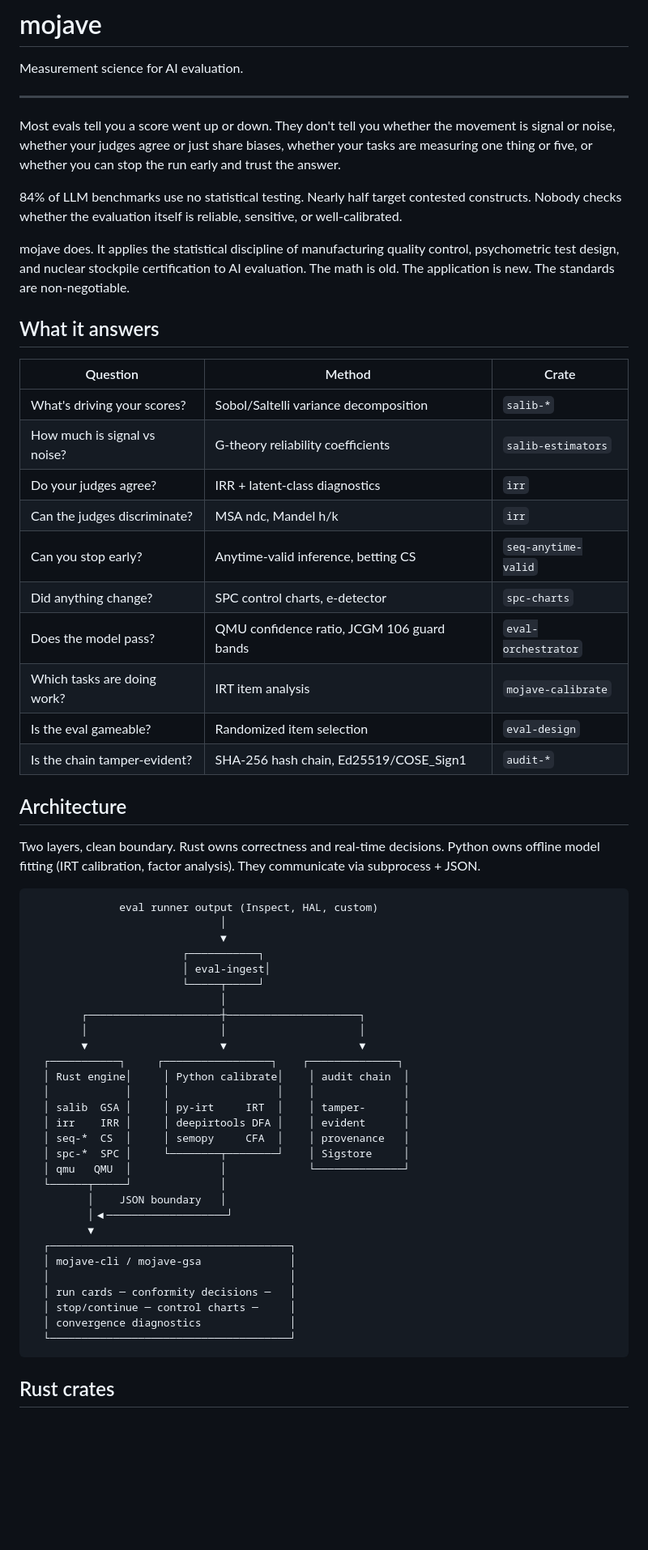
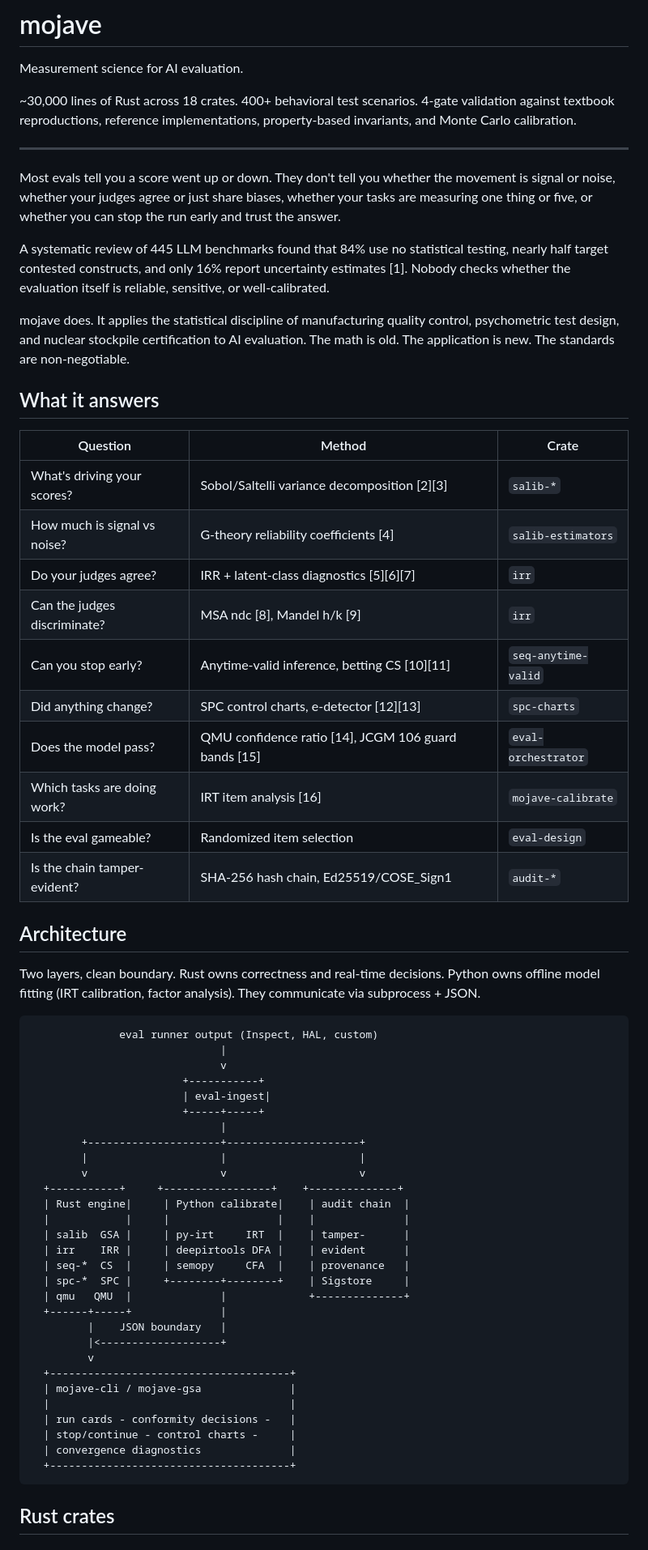
Before and after one commit to antimemeai/mojave, a Markdown page: README.md, the part around one of its changes. Shown at 81% size. Drawn GitHub-style; blank space fills up the shorter version.

````diff
--- a/README.md
+++ b/README.md
@@ -1,6 +1,10 @@
 # mojave
 
 Measurement science for AI evaluation.
+
+~30,000 lines of Rust across 18 crates. 400+ behavioral test scenarios.
+4-gate validation against textbook reproductions, reference implementations,
+property-based invariants, and Monte Carlo calibration.
 
 ---
 
@@ -9,9 +13,10 @@ whether the movement is signal or noise, whether your judges agree
 or just share biases, whether your tasks are measuring one thing or
 five, or whether you can stop the run early and trust the answer.
 
-84% of LLM benchmarks use no statistical testing. Nearly half target
-contested constructs. Nobody checks whether the evaluation itself is
-reliable, sensitive, or well-calibrated.
+A systematic review of 445 LLM benchmarks found that 84% use no
+statistical testing, nearly half target contested constructs, and
+only 16% report uncertainty estimates [1]. Nobody checks whether the
+evaluation itself is reliable, sensitive, or well-calibrated.
 
 mojave does. It applies the statistical discipline of manufacturing
 quality control, psychometric test design, and nuclear stockpile
@@ -22,14 +27,14 @@ is new. The standards are non-negotiable.
 
 | Question | Method | Crate |
 |----------|--------|-------|
-| What's driving your scores? | Sobol/Saltelli variance decomposition | `salib-*` |
-| How much is signal vs noise? | G-theory reliability coefficients | `salib-estimators` |
-| Do your judges agree? | IRR + latent-class diagnostics | `irr` |
-| Can the judges discriminate? | MSA ndc, Mandel h/k | `irr` |
-| Can you stop early? | Anytime-valid inference, betting CS | `seq-anytime-valid` |
-| Did anything change? | SPC control charts, e-detector | `spc-charts` |
-| Does the model pass? | QMU confidence ratio, JCGM 106 guard bands | `eval-orchestrator` |
-| Which tasks are doing work? | IRT item analysis | `mojave-calibrate` |
+| What's driving your scores? | Sobol/Saltelli variance decomposition [2][3] | `salib-*` |
+| How much is signal vs noise? | G-theory reliability coefficients [4] | `salib-estimators` |
+| Do your judges agree? | IRR + latent-class diagnostics [5][6][7] | `irr` |
+| Can the judges discriminate? | MSA ndc [8], Mandel h/k [9] | `irr` |
+| Can you stop early? | Anytime-valid inference, betting CS [10][11] | `seq-anytime-valid` |
+| Did anything change? | SPC control charts, e-detector [12][13] | `spc-charts` |
+| Does the model pass? | QMU confidence ratio [14], JCGM 106 guard bands [15] | `eval-orchestrator` |
+| Which tasks are doing work? | IRT item analysis [16] | `mojave-calibrate` |
 | Is the eval gameable? | Randomized item selection | `eval-design` |
 | Is the chain tamper-evident? | SHA-256 hash chain, Ed25519/COSE_Sign1 | `audit-*` |
 
@@ -41,34 +46,34 @@ factor analysis). They communicate via subprocess + JSON.
 
 ```
               eval runner output (Inspect, HAL, custom)
-                              │
-                              ▼
-                        ┌───────────┐
-                        │ eval-ingest│
-                        └─────┬─────┘
-                              │
-        ┌─────────────────────┼─────────────────────┐
-        │                     │                     │
-        ▼                     ▼                     ▼
-  ┌───────────┐     ┌─────────────────┐    ┌──────────────┐
-  │ Rust engine│     │ Python calibrate│    │ audit chain  │
-  │            │     │                 │    │              │
-  │ salib  GSA │     │ py-irt     IRT  │    │ tamper-      │
-  │ irr    IRR │     │ deepirtools DFA │    │ evident      │
-  │ seq-*  CS  │     │ semopy     CFA  │    │ provenance   │
-  │ spc-*  SPC │     └────────┬────────┘    │ Sigstore     │
-  │ qmu   QMU  │              │             └──────────────┘
-  └──────┬─────┘              │
-         │    JSON boundary   │
-         │◀───────────────────┘
-         ▼
-  ┌──────────────────────────────────────┐
-  │ mojave-cli / mojave-gsa              │
-  │                                      │
-  │ run cards ─ conformity decisions ─   │
-  │ stop/continue ─ control charts ─     │
-  │ convergence diagnostics              │
-  └──────────────────────────────────────┘
+                              |
+                              v
+                        +-----------+
+                        | eval-ingest|
+                        +-----+-----+
+                              |
+        +---------------------+---------------------+
+        |                     |                     |
+        v                     v                     v
+  +-----------+     +-----------------+    +--------------+
+  | Rust engine|     | Python calibrate|    | audit chain  |
+  |            |     |                 |    |              |
+  | salib  GSA |     | py-irt     IRT  |    | tamper-      |
+  | irr    IRR |     | deepirtools DFA |    | evident      |
+  | seq-*  CS  |     | semopy     CFA  |    | provenance   |
+  | spc-*  SPC |     +--------+--------+    | Sigstore     |
+  | qmu   QMU  |              |             +--------------+
+  +------+-----+              |
+         |    JSON boundary   |
+         |<-------------------+
+         v
+  +--------------------------------------+
+  | mojave-cli / mojave-gsa              |
+  |                                      |
+  | run cards - conformity decisions -   |
+  | stop/continue - control charts -     |
+  | convergence diagnostics              |
+  +--------------------------------------+
 ```
 
 ## Rust crates
````
Also changed, not shown: other parts of README.md (+87 -39 lines).
